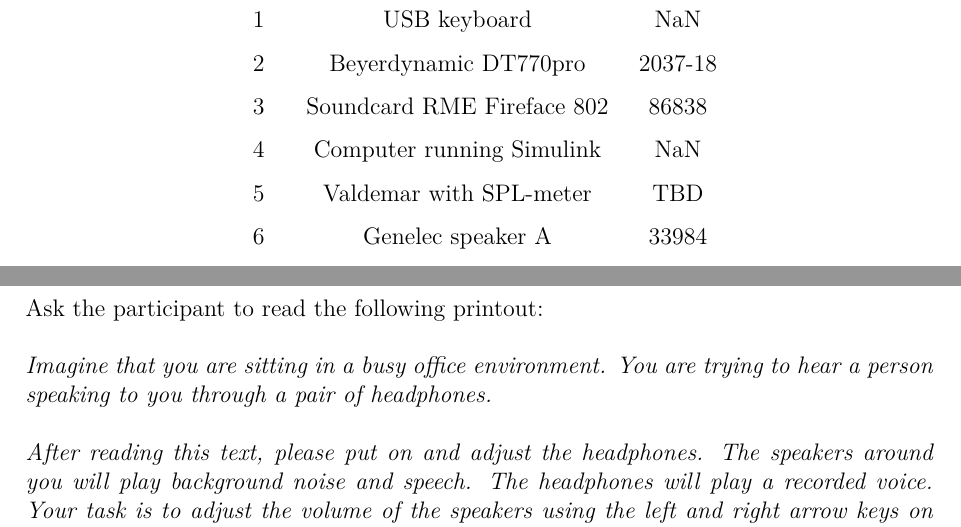
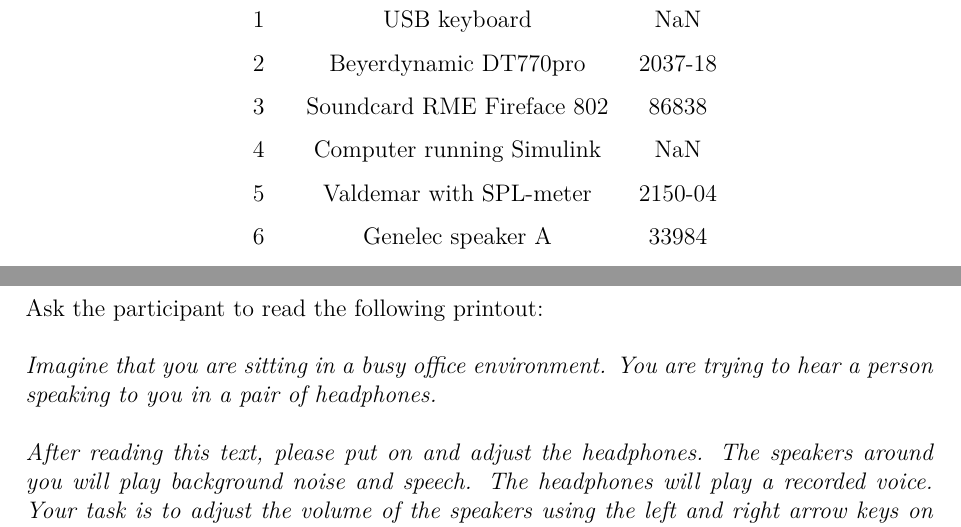
Before and after one commit to DieUbermensch/AAT7, a LaTeX thesis (Article/main.tex, which reads Journal/Experiments/NoiseAttenuation.tex): two parts of pages 14 and 17 of 18, joined at a grey line, cut so that both start at the same text. Compiled offline with pdfLaTeX; TikZ figures are drawn from their code, not taken from saved files.

Commit message:
small changes

```diff
--- a/Journal/Experiments/NoiseAttenuation.tex
+++ b/Journal/Experiments/NoiseAttenuation.tex
@@ -15,7 +15,7 @@
 		2      	&  Beyerdynamic DT770pro				& 2037-18	\\
 		3      	&  Soundcard RME Fireface 802           & 86838		\\
 		4      	&  Computer	running Simulink			& NaN		\\
-		5		&  Valdemar with SPL-meter				& TBD		\\
+		5		&  Valdemar with SPL-meter				& 2150-04	\\
 		6      	&  Genelec speaker A					& 33984		\\
 		7      	&  Genelec speaker B					& 33989		\\
 		8      	&  Genelec speaker C					& 33987		\\
@@ -99,11 +99,11 @@
 \subsubsection{Information}\label{subsubsec:attenuationInformation}
 Ask the participant to read the following printout:
 
-\textit{Imagine that you are sitting in a busy office environment. You are trying to hear a person speaking to you through a pair of headphones. \\\\
+\textit{Imagine that you are sitting in a busy office environment. You are trying to hear a person speaking to you in a pair of headphones. \\\\
 After reading this text, please put on and adjust the headphones. The speakers around you will play background noise and speech. The headphones will play a recorded voice. Your task is to adjust the volume of the speakers using the left and right arrow keys on the keyboard in front of you. The speaker volume will start at maximum level. \\
 When you have found the maximum level at which the noise is not a disturbance to your understanding of the voice, wait a moment to confirm your selection. When you are certain of your choice notify the operator.
 The test will be repeated seven times with different voices. \\\\
-The definition of the noise being a "disturbance to your understanding of the understanding of the voice" is that you should be able to distinguish the voice from the noise without much concentration. This does not necessarily mean that the noise should be inaudible. Again imagine the situation, where you want to hear a person telling you something through a headphone in a busy office.\\\\
+The definition of the noise being a "disturbance to your understanding of the understanding of the voice" is that you should be able to distinguish the voice from the noise without much concentration. This does not necessarily mean that the noise should be inaudible. Again imagine the situation, where you want to hear a person telling you something in a headphone in a busy office.\\\\
 If you are in doubt of anything please ask the operator before fitting the headphones or if necessary during the first test.}
 
 % Why is this repeated in a different wording? In this section??
```
